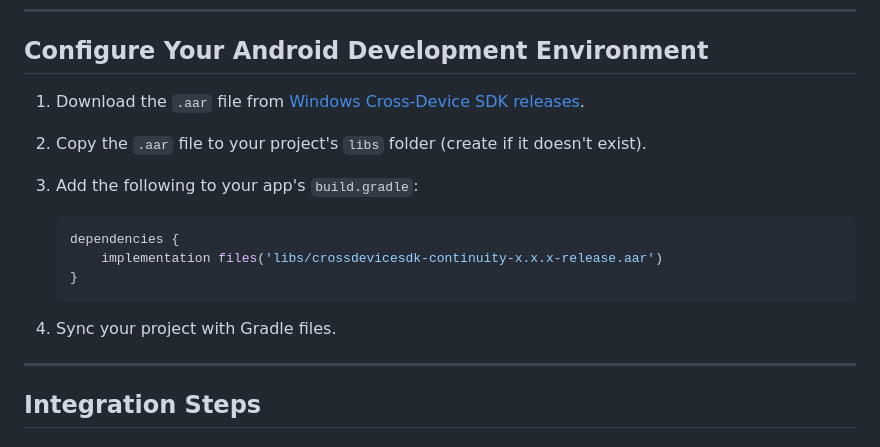
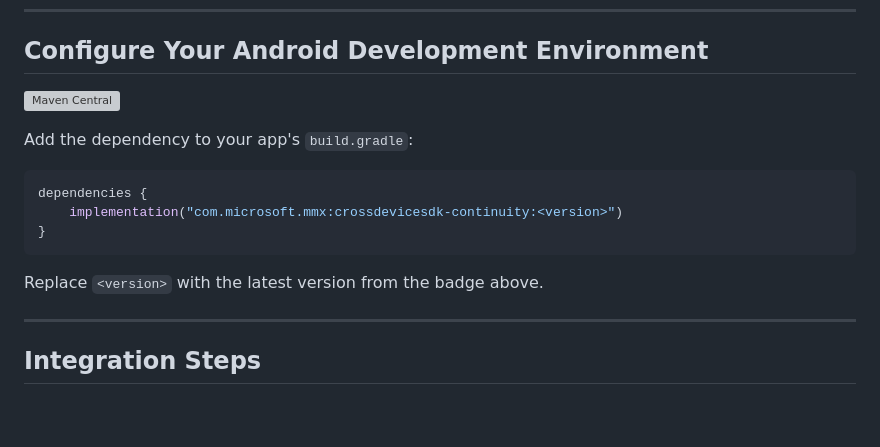
Before and after one commit to microsoft/Windows-Cross-Device, a Markdown page: continuity/README.md, the part around the change. GitHub-like rendering; blank space fills up the shorter version; grey boxes are pictures that could not be loaded.

````diff
--- a/continuity/README.md
+++ b/continuity/README.md
@@ -53,17 +53,17 @@ You will receive:
 
 ## Configure Your Android Development Environment
 
-1. Download the `.aar` file from [Windows Cross-Device SDK releases](https://github.com/microsoft/Windows-Cross-Device/releases).
-2. Copy the `.aar` file to your project's `libs` folder (create if it doesn't exist).
-3. Add the following to your app's `build.gradle`:
+[![Maven Central](https://img.shields.io/maven-central/v/com.microsoft.mmx/crossdevicesdk-continuity)](https://central.sonatype.com/artifact/com.microsoft.mmx/crossdevicesdk-continuity)
 
-   ```groovy
-   dependencies {
-       implementation files('libs/crossdevicesdk-continuity-x.x.x-release.aar')
-   }
-   ```
+Add the dependency to your app's `build.gradle`:
 
-4. Sync your project with Gradle files.
+```groovy
+dependencies {
+    implementation("com.microsoft.mmx:crossdevicesdk-continuity:<version>")
+}
+```
+
+Replace `<version>` with the latest version from the badge above.
 
 ---
 
````
